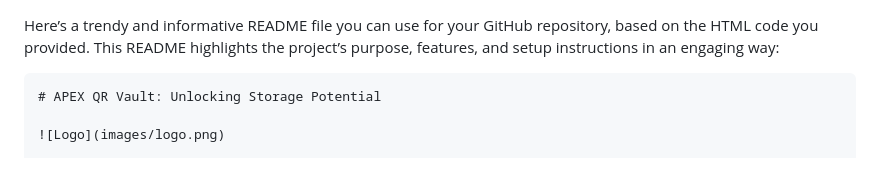
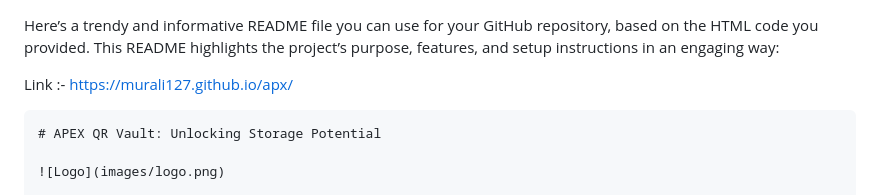
Before and after one commit to murali127/apx, a Markdown page: README.md, the part around the change. Rendered like a GitHub page; blank space fills up the shorter version.

````diff
--- a/README.md
+++ b/README.md
@@ -1,5 +1,6 @@
 Here’s a trendy and informative README file you can use for your GitHub repository, based on the HTML code you provided. This README highlights the project’s purpose, features, and setup instructions in an engaging way:
 
+Link :- https://murali127.github.io/apx/
 ```markdown
 # APEX QR Vault: Unlocking Storage Potential
 
````
